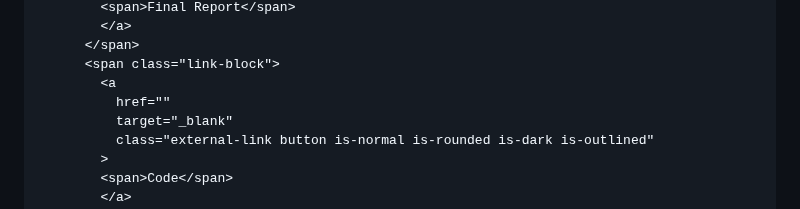
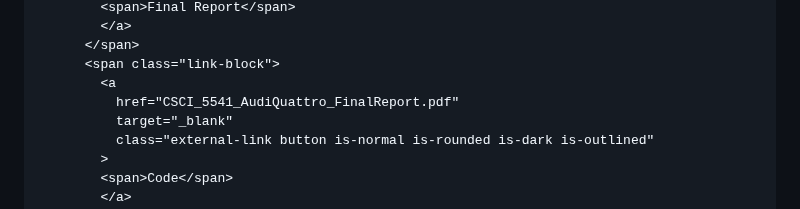
Before and after one commit to abijlwan/abijlwan.nlp.io, a Markdown page: README.md, the part around the change. Rendered like a GitHub page.

```diff
--- a/README.md
+++ b/README.md
@@ -89,7 +89,7 @@
           </span>
           <span class="link-block">
             <a
-              href=""
+              href="CSCI_5541_AudiQuattro_FinalReport.pdf"
               target="_blank"
               class="external-link button is-normal is-rounded is-dark is-outlined"
             >
```
